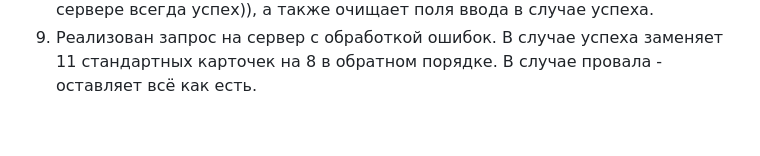
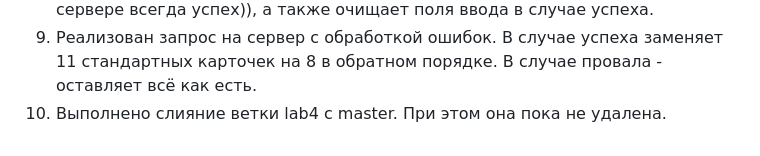
Before and after one commit to spireneko/web6404sagalovnd, a Markdown page: README.md, the part around the change. GitHub-like rendering.

Commit message:
docs: add branch merging info to README.md

```diff
--- a/README.md
+++ b/README.md
@@ -53,3 +53,4 @@ npx mock-json-server data.json
 7) Сделана форма с проверкой ФИО (минимум три знака) и email (на соответсвие шаблону).
 8) Также для формы реализована кастомная реализация отправки запроса "POST" на сервер, которая предотвращает перезагрузку страницы, выводит пользователю состояние отправки (успех или ошибка (При включённом сервере всегда успех)), а также очищает поля ввода в случае успеха.
 9) Реализован запрос на сервер с обработкой ошибок. В случае успеха заменяет 11 стандартных карточек на 8 в обратном порядке. В случае провала - оставляет всё как есть.
+10) Выполнено слияние ветки lab4 с master. При этом она пока не удалена.
```
